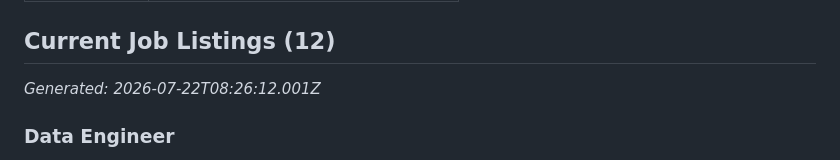
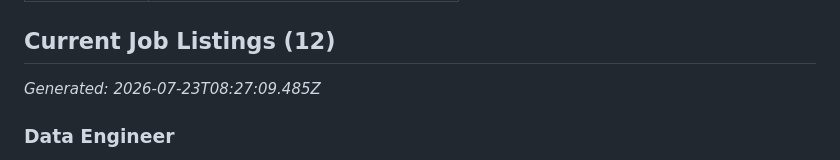
Before and after one commit to sebiboga/principal33-srl-nodejs-scraper, a Markdown page: docs/jobs.md, the part around one of its changes. Rendered like a GitHub page.

```diff
--- a/docs/jobs.md
+++ b/docs/jobs.md
@@ -14,7 +14,7 @@
 
 ## Current Job Listings (12)
 
-_Generated: 2026-07-22T08:26:12.001Z_
+_Generated: 2026-07-23T08:27:09.485Z_
 
 ### Data Engineer
 
```
Also changed, not shown: other parts of docs/jobs.md (+1 -1 lines).
